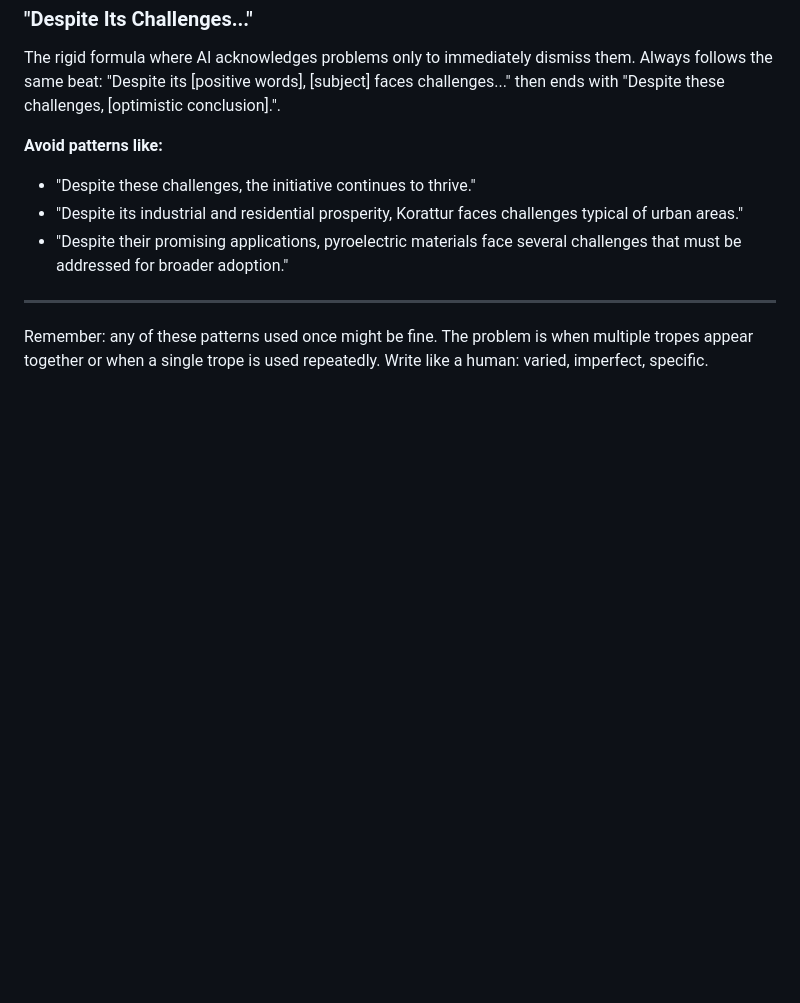
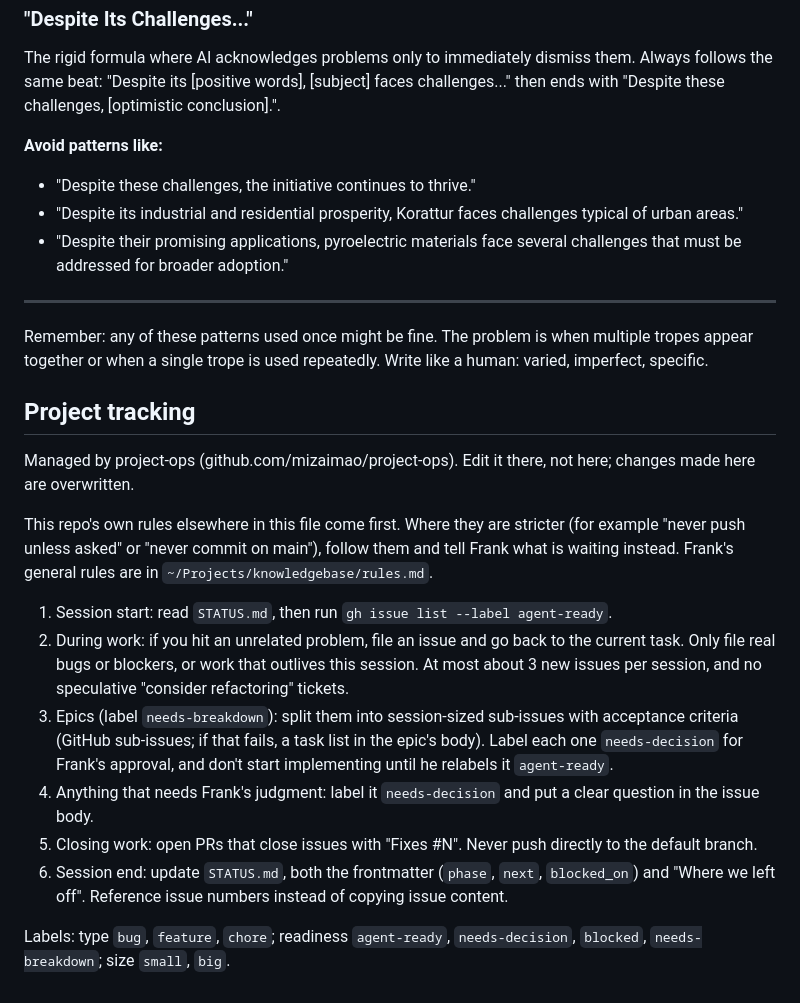
Before and after one commit to mizaimao/moose-rack, a Markdown page: CLAUDE.md, the part around the change. GitHub-like rendering; blank space fills up the shorter version.

Commit message:
Add project-tracking rules for agents

```diff
--- a/CLAUDE.md
+++ b/CLAUDE.md
@@ -369,3 +369,32 @@ The rigid formula where AI acknowledges problems only to immediately dismiss the
 Remember: any of these patterns used once might be fine. The problem is when
 multiple tropes appear together or when a single trope is used repeatedly.
 Write like a human: varied, imperfect, specific.
+
+<!-- project-ops:start -->
+## Project tracking
+
+Managed by project-ops (github.com/mizaimao/project-ops). Edit it there, not here; changes
+made here are overwritten.
+
+This repo's own rules elsewhere in this file come first. Where they are stricter (for
+example "never push unless asked" or "never commit on main"), follow them and tell Frank
+what is waiting instead. Frank's general rules are in `~/Projects/knowledgebase/rules.md`.
+
+1. Session start: read `STATUS.md`, then run `gh issue list --label agent-ready`.
+2. During work: if you hit an unrelated problem, file an issue and go back to the current
+   task. Only file real bugs or blockers, or work that outlives this session. At most about
+   3 new issues per session, and no speculative "consider refactoring" tickets.
+3. Epics (label `needs-breakdown`): split them into session-sized sub-issues with acceptance
+   criteria (GitHub sub-issues; if that fails, a task list in the epic's body). Label each
+   one `needs-decision` for Frank's approval, and don't start implementing until he relabels
+   it `agent-ready`.
+4. Anything that needs Frank's judgment: label it `needs-decision` and put a clear question
+   in the issue body.
+5. Closing work: open PRs that close issues with "Fixes #N". Never push directly to the
+   default branch.
+6. Session end: update `STATUS.md`, both the frontmatter (`phase`, `next`, `blocked_on`) and
+   "Where we left off". Reference issue numbers instead of copying issue content.
+
+Labels: type `bug`, `feature`, `chore`; readiness `agent-ready`, `needs-decision`, `blocked`,
+`needs-breakdown`; size `small`, `big`.
+<!-- project-ops:end -->
```
